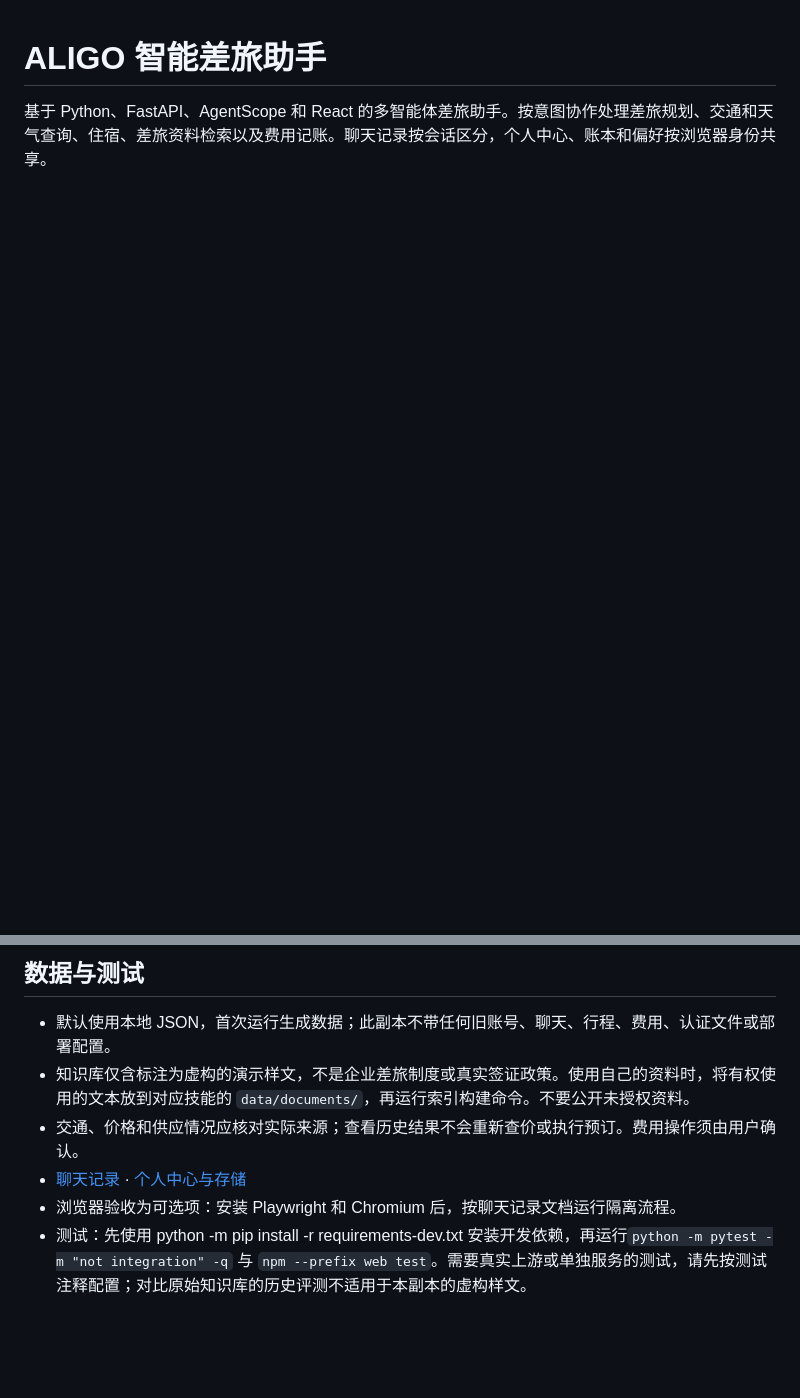
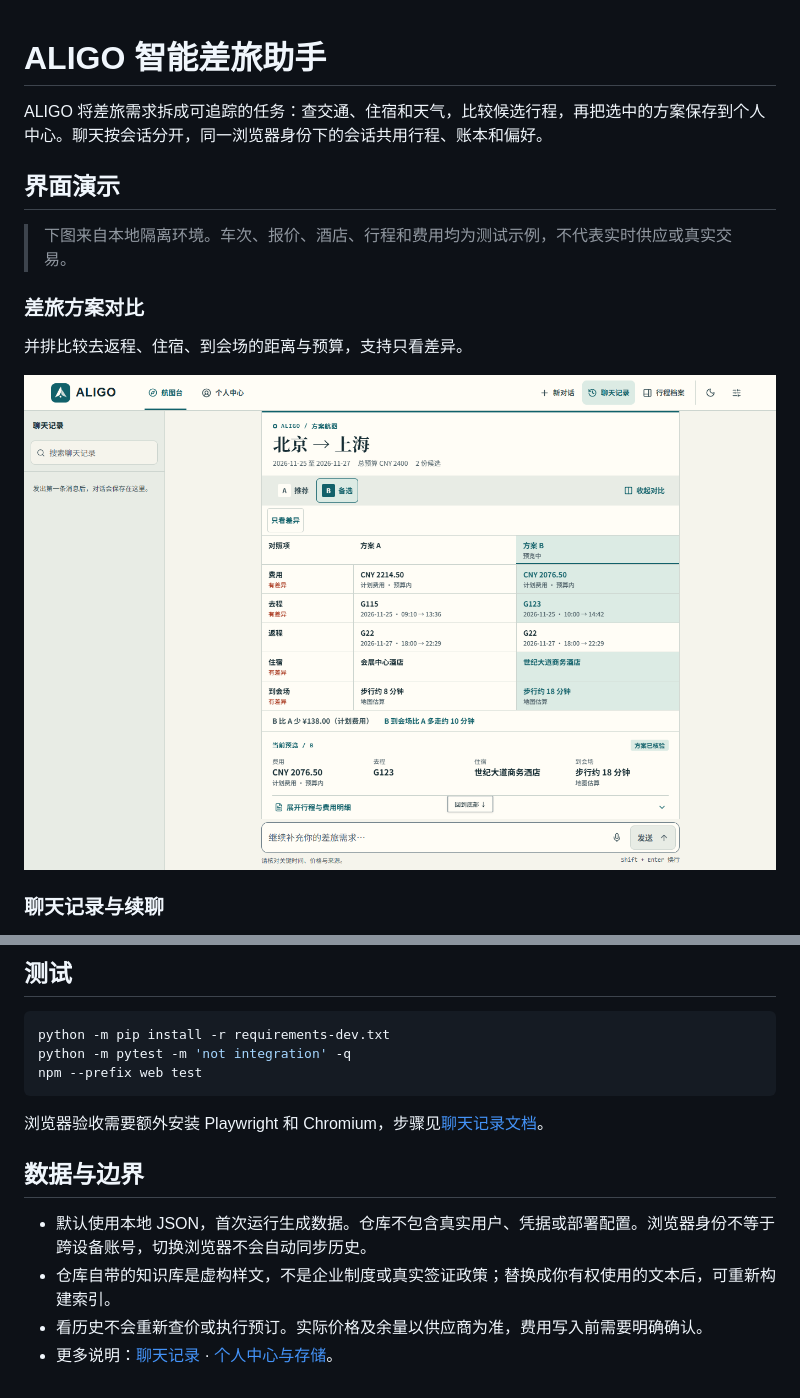
Before and after one commit to LC-di-yan/Lincan-Travel-Assistant-Agent, a Markdown page: README.md, 2 parts joined by grey strips. Rendered like a GitHub page; pictures changed too: docs/images/proposal-comparison.png (added); blank space fills up the shorter version.

````diff
--- a/README.md
+++ b/README.md
@@ -1,3 +1,16 @@
 # ALIGO 智能差旅助手
 
-基于 Python、FastAPI、AgentScope 和 React 的多智能体差旅助手。按意图协作处理差旅规划、交通和天气查询、住宿、差旅资料检索以及费用记账。聊天记录按会话区分，个人中心、账本和偏好按浏览器身份共享。
+ALIGO 将差旅需求拆成可追踪的任务：查交通、住宿和天气，比较候选行程，再把选中的方案保存到个人中心。聊天按会话分开，同一浏览器身份下的会话共用行程、账本和偏好。
+
+## 界面演示
+
+> 下图来自本地隔离环境。车次、报价、酒店、行程和费用均为测试示例，不代表实时供应或真实交易。
+
+### 差旅方案对比
+
+并排比较去返程、住宿、到会场的距离与预算，支持只看差异。
+
+![航图台中的两套差旅方案对比](docs/images/proposal-comparison.png)
+
+### 聊天记录与续聊
+
@@ -38,9 +59,17 @@ python -m uvicorn server.app:app --host 127.0.0.1 --port 8000
 
-## 数据与测试
+## 测试
 
-- 默认使用本地 JSON，首次运行生成数据；此副本不带任何旧账号、聊天、行程、费用、认证文件或部署配置。
-- 知识库仅含标注为虚构的演示样文，不是企业差旅制度或真实签证政策。使用自己的资料时，将有权使用的文本放到对应技能的 `data/documents/`，再运行索引构建命令。不要公开未授权资料。
-- 交通、价格和供应情况应核对实际来源；查看历史结果不会重新查价或执行预订。费用操作须由用户确认。
-- [聊天记录](docs/CONVERSATION_HISTORY.md) · [个人中心与存储](docs/PERSONAL_CENTER_RUNBOOK.md)
-- 浏览器验收为可选项：安装 Playwright 和 Chromium 后，按聊天记录文档运行隔离流程。
-- 测试：先使用 python -m pip install -r requirements-dev.txt 安装开发依赖，再运行`python -m pytest -m "not integration" -q` 与 `npm --prefix web test`。需要真实上游或单独服务的测试，请先按测试注释配置；对比原始知识库的历史评测不适用于本副本的虚构样文。
+```bash
+python -m pip install -r requirements-dev.txt
+python -m pytest -m 'not integration' -q
+npm --prefix web test
+```
+
+浏览器验收需要额外安装 Playwright 和 Chromium，步骤见[聊天记录文档](docs/CONVERSATION_HISTORY.md)。
+
+## 数据与边界
+
+- 默认使用本地 JSON，首次运行生成数据。仓库不包含真实用户、凭据或部署配置。浏览器身份不等于跨设备账号，切换浏览器不会自动同步历史。
+- 仓库自带的知识库是虚构样文，不是企业制度或真实签证政策；替换成你有权使用的文本后，可重新构建索引。
+- 看历史不会重新查价或执行预订。实际价格及余量以供应商为准，费用写入前需要明确确认。
+- 更多说明：[聊天记录](docs/CONVERSATION_HISTORY.md) · [个人中心与存储](docs/PERSONAL_CENTER_RUNBOOK.md)。
````
Also changed, not shown: other parts of README.md (+19 -11 lines), docs/images/conversation-history.png (added), docs/images/personal-trips.png (added), 2 other files.
